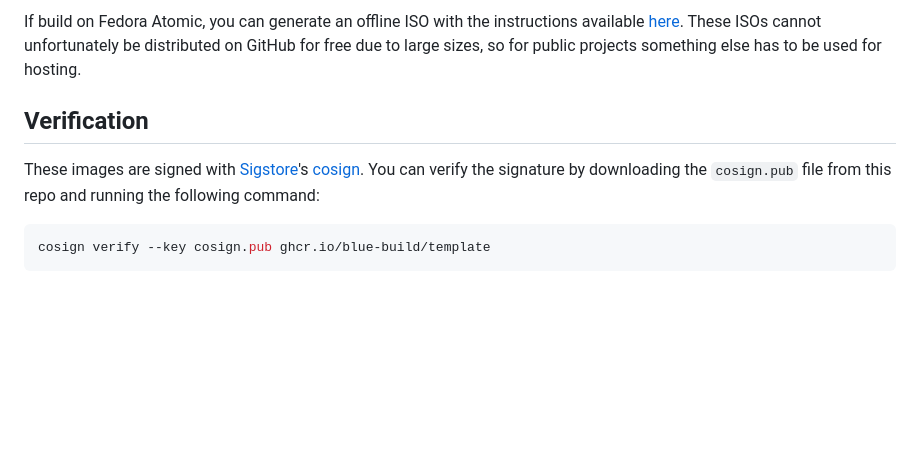
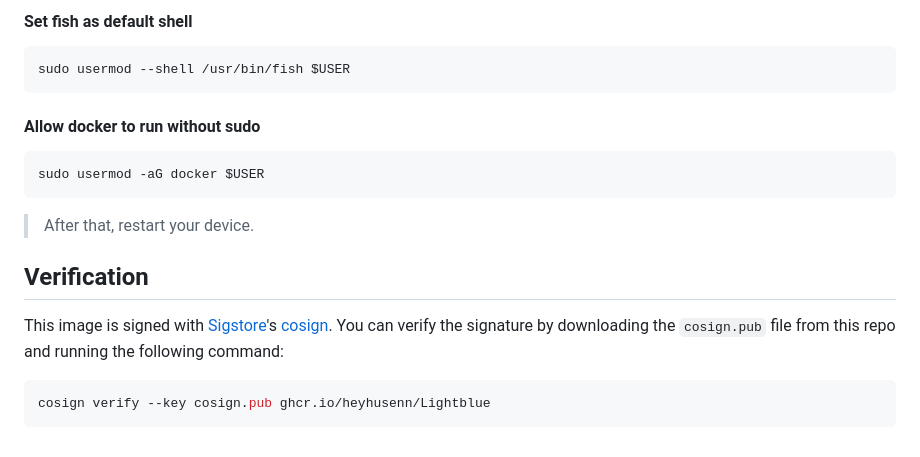
Before and after one commit to heyhusen/lightblue, a Markdown page: README.md, the part around one of its changes. Drawn GitHub-style; blank space fills up the shorter version.

````diff
--- a/README.md
+++ b/README.md
@@ -34,10 +63,24 @@ The `latest` tag will automatically point to the latest build. That build will s
 
-If build on Fedora Atomic, you can generate an offline ISO with the instructions available [here](https://blue-build.org/learn/universal-blue/#fresh-install-from-an-iso). These ISOs cannot unfortunately be distributed on GitHub for free due to large sizes, so for public projects something else has to be used for hosting.
+#### Set fish as default shell
+
+```sh
+sudo usermod --shell /usr/bin/fish $USER
+```
+
+#### Allow docker to run without sudo
+
+```sh
+sudo usermod -aG docker $USER
+```
+
+> After that, restart your device.
 
 ## Verification
 
-These images are signed with [Sigstore](https://www.sigstore.dev/)'s [cosign](https://github.com/sigstore/cosign). You can verify the signature by downloading the `cosign.pub` file from this repo and running the following command:
+This image is signed with [Sigstore](https://www.sigstore.dev/)'s [cosign](https://github.com/sigstore/cosign). You can verify the signature by
+downloading the `cosign.pub` file from this repo and running the following
+command:
 
-```bash
-cosign verify --key cosign.pub ghcr.io/blue-build/template
+```sh
+cosign verify --key cosign.pub ghcr.io/heyhusenn/Lightblue
 ```
````
Also changed, not shown: other parts of README.md (+51 -22 lines), screenshot.png (added).
